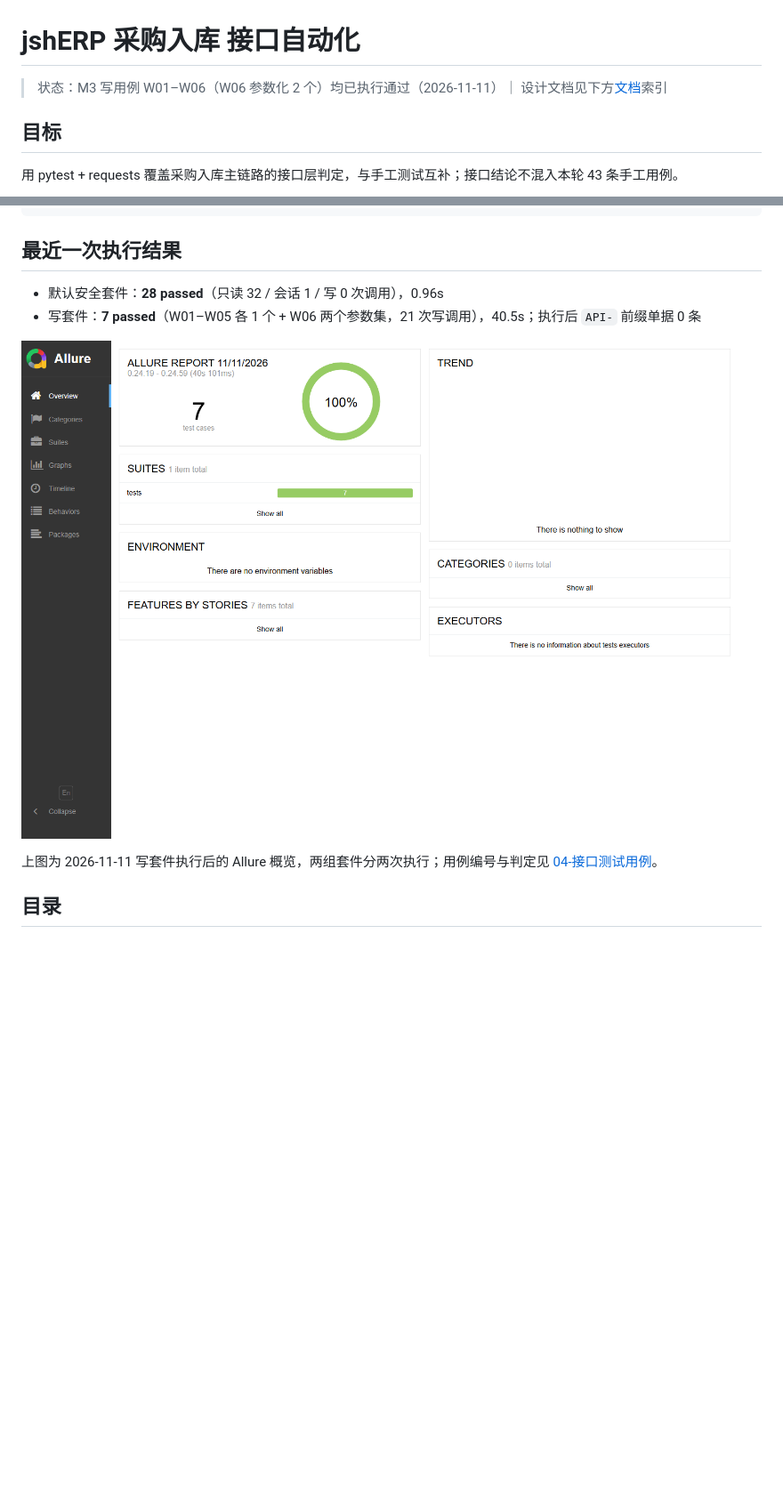
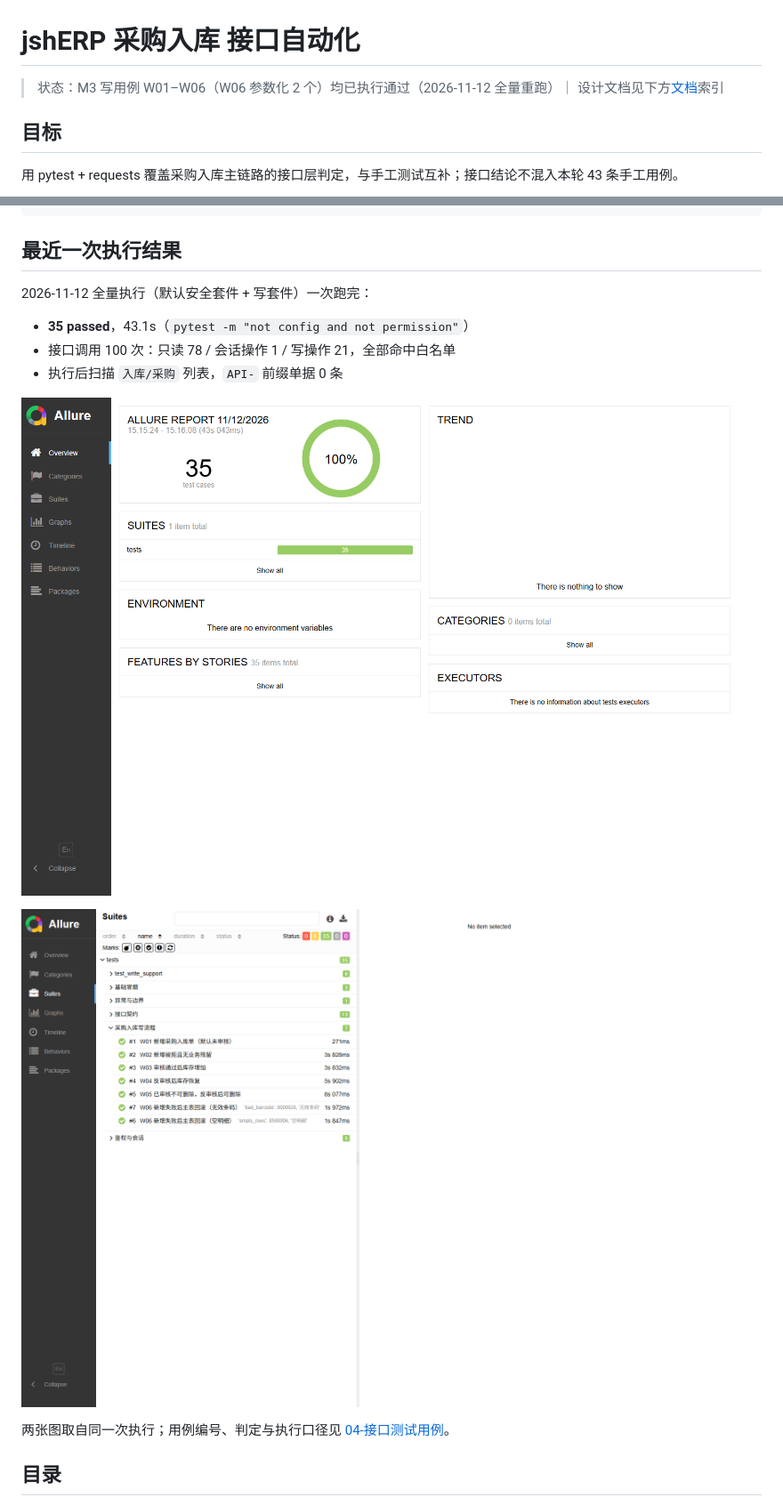
Before and after one commit to linlin309/jshERP-purchase-inbound-test, a Markdown page: api-tests/README.md, 2 parts joined by grey strips. Shown at 89% size. Rendered like a GitHub page; pictures changed too: api-tests/docs/images/allure-suites.png (added), api-tests/docs/images/allure-summary.png; blank space fills up the shorter version.

Commit message:
docs(api): 全量重跑并更新 Allure 截图与执行结果
Co-Authored-By: Claude Code <noreply@anthropic.com>

```diff
--- a/api-tests/README.md
+++ b/api-tests/README.md
@@ -1,6 +1,6 @@
 # jshERP 采购入库 接口自动化
 
-> 状态：M3 写用例 W01–W06（W06 参数化 2 个）均已执行通过（2026-11-11）｜ 设计文档见下方[文档](#文档)索引
+> 状态：M3 写用例 W01–W06（W06 参数化 2 个）均已执行通过（2026-11-12 全量重跑）｜ 设计文档见下方[文档](#文档)索引
 
 ## 目标
 
@@ -42,12 +42,17 @@ allure open reports/allure-report
 
 ## 最近一次执行结果
 
-- 默认安全套件：**28 passed**（只读 32 / 会话 1 / 写 0 次调用），0.96s
-- 写套件：**7 passed**（W01–W05 各 1 个 + W06 两个参数集，21 次写调用），40.5s；执行后 `API-` 前缀单据 0 条
+2026-11-12 全量执行（默认安全套件 + 写套件）一次跑完：
 
-![Allure 概览：写套件 7 个用例，100% 通过](docs/images/allure-summary.png)
+- **35 passed**，43.1s（`pytest -m "not config and not permission"`）
+- 接口调用 100 次：只读 78 / 会话操作 1 / 写操作 21，全部命中白名单
+- 执行后扫描 `入库/采购` 列表，`API-` 前缀单据 0 条
 
-上图为 2026-11-11 写套件执行后的 Allure 概览，两组套件分两次执行；用例编号与判定见 [04-接口测试用例](docs/04-接口测试用例.md)。
+![Allure 概览：35 个 test item，100% 通过](docs/images/allure-summary.png)
+
+![Allure Suites：分组统计与 W01–W06 执行明细](docs/images/allure-suites.png)
+
+两张图取自同一次执行；用例编号、判定与执行口径见 [04-接口测试用例](docs/04-接口测试用例.md)。
 
 ## 目录
 
```
